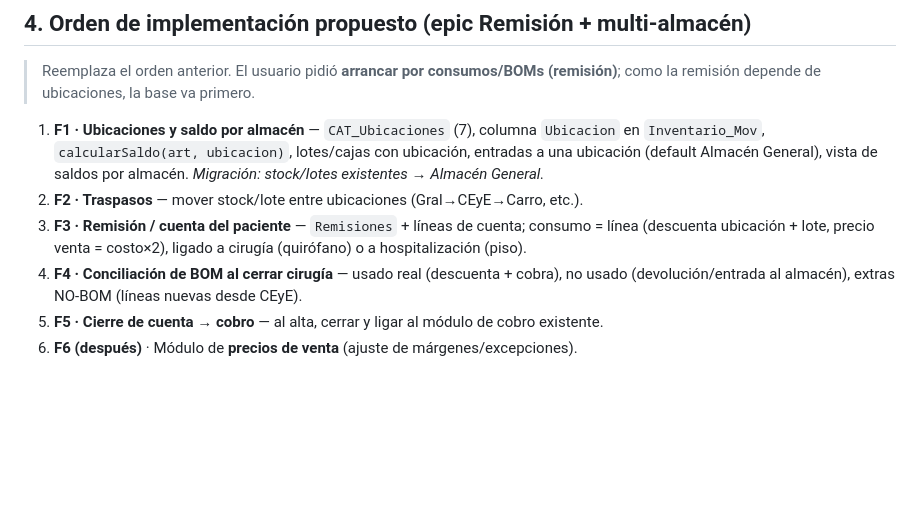
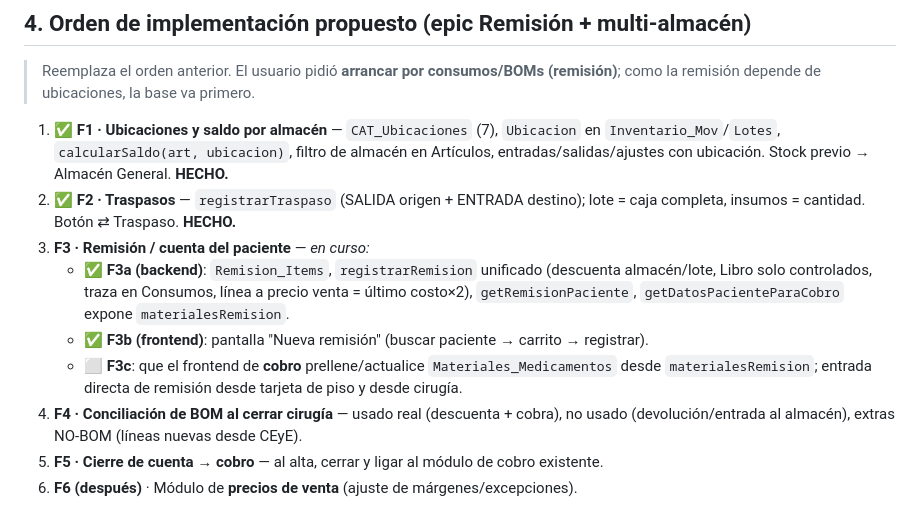
Before and after one commit to CarlosJefferyL/ceb-sistema, a Markdown page: docs/PLAN_INVENTARIOS.md, the part around the change. Rendered like a GitHub page; blank space fills up the shorter version.

Commit message:
docs: plan inventarios — F1 y F2 hechos, F3a/F3b hechos, falta F3c
Co-Authored-By: Claude Opus 4.8 <noreply@anthropic.com>

```diff
--- a/docs/PLAN_INVENTARIOS.md
+++ b/docs/PLAN_INVENTARIOS.md
@@ -81,9 +81,12 @@ Almacén Gral / CEyE ──(BOM entregado)──► QUIRÓFANO
 
 > Reemplaza el orden anterior. El usuario pidió **arrancar por consumos/BOMs (remisión)**; como la remisión depende de ubicaciones, la base va primero.
 
-1. **F1 · Ubicaciones y saldo por almacén** — `CAT_Ubicaciones` (7), columna `Ubicacion` en `Inventario_Mov`, `calcularSaldo(art, ubicacion)`, lotes/cajas con ubicación, entradas a una ubicación (default Almacén General), vista de saldos por almacén. *Migración: stock/lotes existentes → Almacén General.*
-2. **F2 · Traspasos** — mover stock/lote entre ubicaciones (Gral→CEyE→Carro, etc.).
-3. **F3 · Remisión / cuenta del paciente** — `Remisiones` + líneas de cuenta; consumo = línea (descuenta ubicación + lote, precio venta = costo×2), ligado a cirugía (quirófano) o a hospitalización (piso).
+1. ✅ **F1 · Ubicaciones y saldo por almacén** — `CAT_Ubicaciones` (7), `Ubicacion` en `Inventario_Mov`/`Lotes`, `calcularSaldo(art, ubicacion)`, filtro de almacén en Artículos, entradas/salidas/ajustes con ubicación. Stock previo → Almacén General. **HECHO.**
+2. ✅ **F2 · Traspasos** — `registrarTraspaso` (SALIDA origen + ENTRADA destino); lote = caja completa, insumos = cantidad. Botón ⇄ Traspaso. **HECHO.**
+3. **F3 · Remisión / cuenta del paciente** — *en curso:*
+   - ✅ **F3a (backend)**: `Remision_Items`, `registrarRemision` unificado (descuenta almacén/lote, Libro solo controlados, traza en Consumos, línea a precio venta = último costo×2), `getRemisionPaciente`, `getDatosPacienteParaCobro` expone `materialesRemision`.
+   - ✅ **F3b (frontend)**: pantalla "Nueva remisión" (buscar paciente → carrito → registrar).
+   - ⬜ **F3c**: que el frontend de **cobro** prellene/actualice `Materiales_Medicamentos` desde `materialesRemision`; entrada directa de remisión desde tarjeta de piso y desde cirugía.
 4. **F4 · Conciliación de BOM al cerrar cirugía** — usado real (descuenta + cobra), no usado (devolución/entrada al almacén), extras NO-BOM (líneas nuevas desde CEyE).
 5. **F5 · Cierre de cuenta → cobro** — al alta, cerrar y ligar al módulo de cobro existente.
 6. **F6 (después)** · Módulo de **precios de venta** (ajuste de márgenes/excepciones).
```
